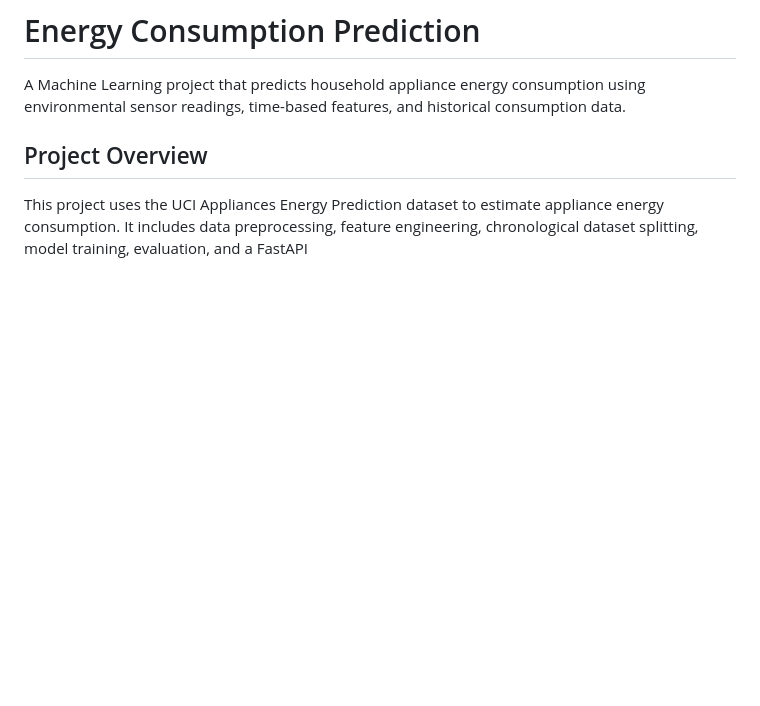
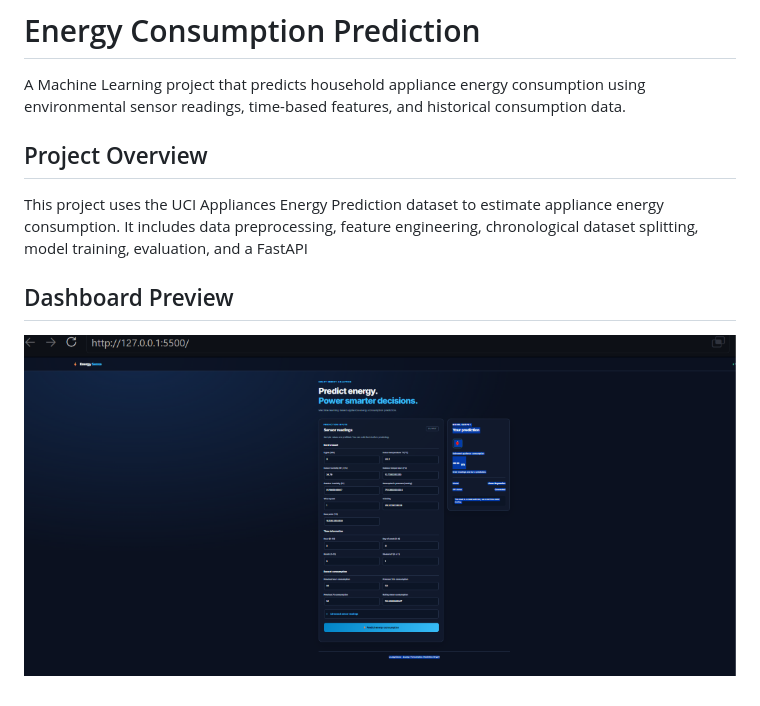
Before and after one commit to Rishabhkumar2101/energy-consumption-prediction, a Markdown page: README.md, the part around the change. Drawn GitHub-style; pictures changed too: docs/dashboard.png (added); blank space fills up the shorter version.

Commit message:
docs: add dashboard screenshot to README

```diff
--- a/README.md
+++ b/README.md
@@ -2,6 +2,14 @@
 
 A Machine Learning project that predicts household appliance energy consumption using environmental sensor readings, time-based features, and historical consumption data.
 
+
+
+
 ## Project Overview
 
 This project uses the UCI Appliances Energy Prediction dataset to estimate appliance energy consumption. It includes data preprocessing, feature engineering, chronological dataset splitting, model training, evaluation, and a FastAPI
+
+
+## Dashboard Preview
+
+![EnergySense Dashboard](docs/dashboard.png)
```
